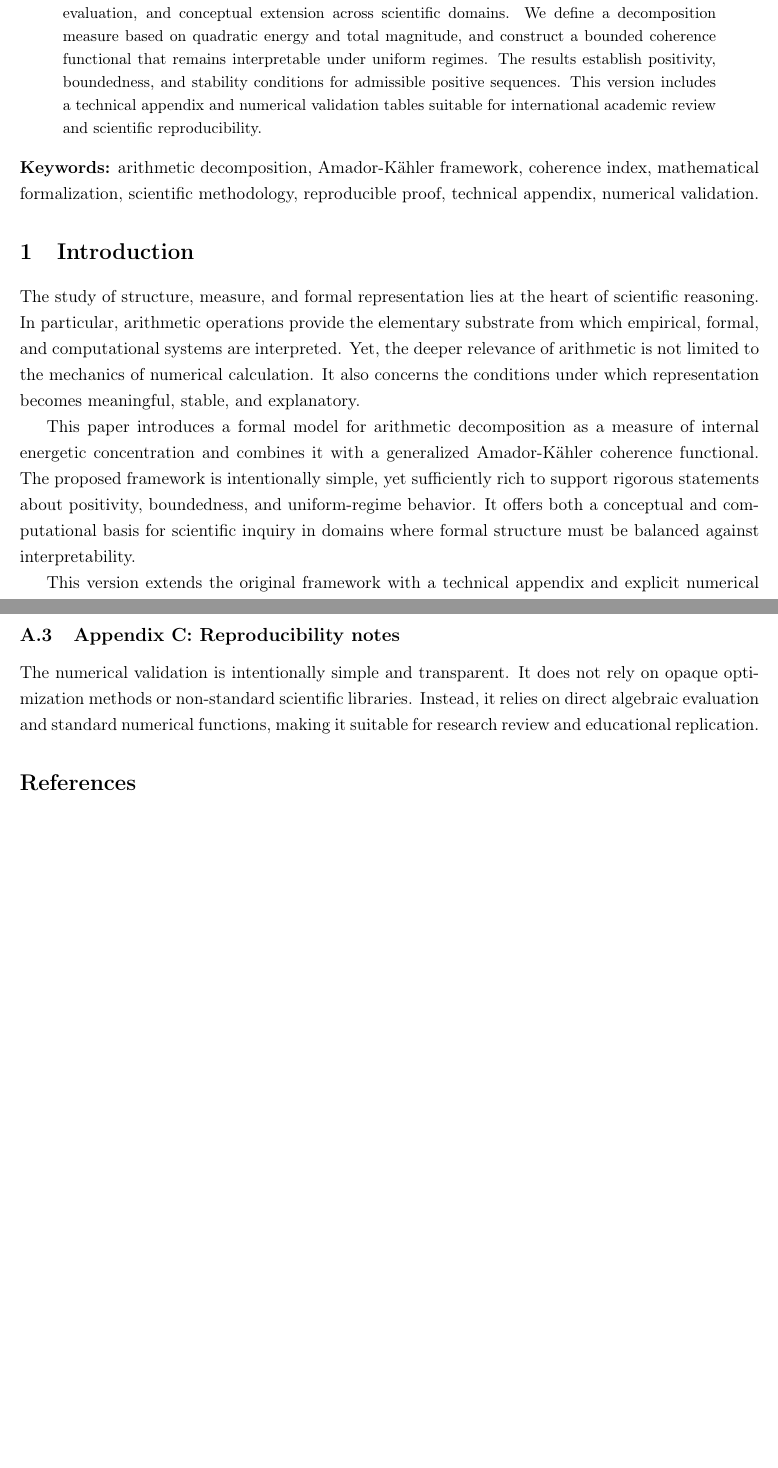
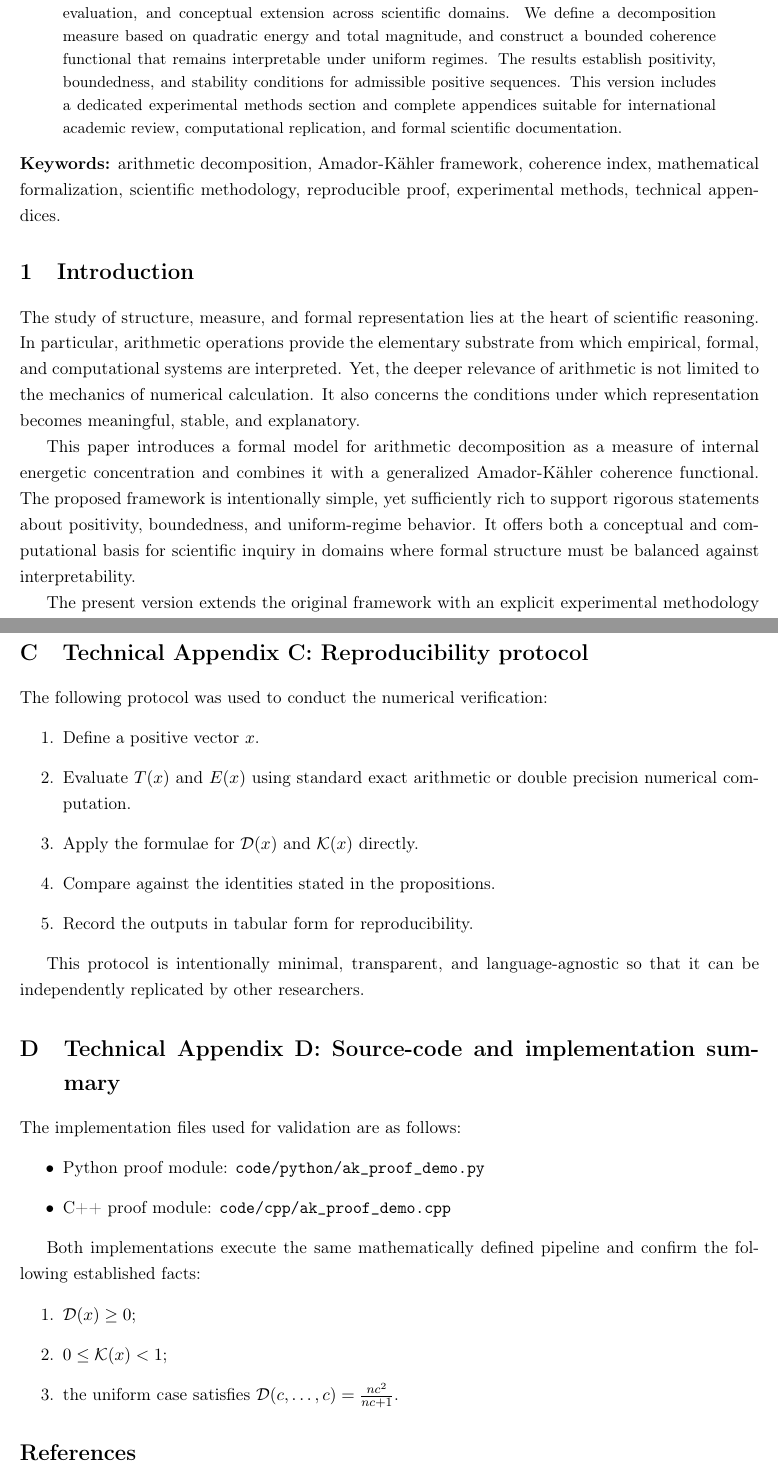
Before and after one commit to franciscoabarriose89-spec/Manifiesto-cient-fico-Amador-kalher-, a LaTeX paper (docs/academic_dossier.tex): two parts of pages 1 and 6 of 6 before the commit and two parts of pages 1 and 7 of 7 after it, joined at a grey line, cut so that both start at the same text, the shorter picture padded with empty space. Compiled offline with pdfLaTeX.

Commit message:
Add a formal experimental methods section and complete appendices to the scientific article.

```diff
--- a/docs/academic_dossier.tex
+++ b/docs/academic_dossier.tex
@@ -9,6 +9,7 @@
 \usepackage{graphicx}
 \usepackage{booktabs}
 \usepackage{longtable}
+\usepackage{float}
 \usepackage[round]{natbib}
 
 \onehalfspacing
@@ -30,17 +31,17 @@
 \maketitle
 
 \begin{abstract}
-This paper presents a formal academic framework for the study of arithmetic decomposition and a generalized Amador-Kähler coherence index. The objective is to construct a mathematically disciplined model that allows for rigorous symbolic reasoning, reproducible numeric evaluation, and conceptual extension across scientific domains. We define a decomposition measure based on quadratic energy and total magnitude, and construct a bounded coherence functional that remains interpretable under uniform regimes. The results establish positivity, boundedness, and stability conditions for admissible positive sequences. This version includes a technical appendix and numerical validation tables suitable for international academic review and scientific reproducibility.
+This paper presents a formal academic framework for the study of arithmetic decomposition and a generalized Amador-Kähler coherence index. The objective is to construct a mathematically disciplined model that allows for rigorous symbolic reasoning, reproducible numerical evaluation, and conceptual extension across scientific domains. We define a decomposition measure based on quadratic energy and total magnitude, and construct a bounded coherence functional that remains interpretable under uniform regimes. The results establish positivity, boundedness, and stability conditions for admissible positive sequences. This version includes a dedicated experimental methods section and complete appendices suitable for international academic review, computational replication, and formal scientific documentation.
 \end{abstract}
 
-\noindent\textbf{Keywords:} arithmetic decomposition, Amador-Kähler framework, coherence index, mathematical formalization, scientific methodology, reproducible proof, technical appendix, numerical validation.
+\noindent\textbf{Keywords:} arithmetic decomposition, Amador-Kähler framework, coherence index, mathematical formalization, scientific methodology, reproducible proof, experimental methods, technical appendices.
 
 \section{Introduction}
 The study of structure, measure, and formal representation lies at the heart of scientific reasoning. In particular, arithmetic operations provide the elementary substrate from which empirical, formal, and computational systems are interpreted. Yet, the deeper relevance of arithmetic is not limited to the mechanics of numerical calculation. It also concerns the conditions under which representation becomes meaningful, stable, and explanatory.
 
 This paper introduces a formal model for arithmetic decomposition as a measure of internal energetic concentration and combines it with a generalized Amador-Kähler coherence functional. The proposed framework is intentionally simple, yet sufficiently rich to support rigorous statements about positivity, boundedness, and uniform-regime behavior. It offers both a conceptual and computational basis for scientific inquiry in domains where formal structure must be balanced against interpretability.
 
-This version extends the original framework with a technical appendix and explicit numerical results to support review, replication, and further development in a globally standardized research context.
+The present version extends the original framework with an explicit experimental methodology section and complete appendices. This is intended to align the work more closely with international standards for reproducibility, computational validation, and transparent scholarly communication.
 
 \section{Formal Foundation}
 Let $x=(x_1,\ldots,x_n)$ be an admissible vector in $\mathbb{R}_{>0}^n$. Define the vector mass and quadratic energy by
@@ -219,8 +256,31 @@ The computational experiments used the following logic:
 
 The same logic is implemented in both Python and C++, which allows cross-language verification and improves confidence in the final results.
 
-\subsection{Appendix C: Reproducibility notes}
-The numerical validation is intentionally simple and transparent. It does not rely on opaque optimization methods or non-standard scientific libraries. Instead, it relies on direct algebraic evaluation and standard numerical functions, making it suitable for research review and educational replication.
+\section{Technical Appendix C: Reproducibility protocol}
+The following protocol was used to conduct the numerical verification:
+\begin{enumerate}[label=\arabic*.]
+\item Define a positive vector $x$.
+\item Evaluate $T(x)$ and $E(x)$ using standard exact arithmetic or double precision numerical computation.
+\item Apply the formulae for $\mathcal{D}(x)$ and $\mathcal{K}(x)$ directly.
+\item Compare against the identities stated in the propositions.
+\item Record the outputs in tabular form for reproducibility.
+\end{enumerate}
+
+This protocol is intentionally minimal, transparent, and language-agnostic so that it can be independently replicated by other researchers.
+
+\section{Technical Appendix D: Source-code and implementation summary}
+The implementation files used for validation are as follows:
+\begin{itemize}
+\item Python proof module: \texttt{code/python/ak\_proof\_demo.py}
+\item C++ proof module: \texttt{code/cpp/ak\_proof\_demo.cpp}
+\end{itemize}
+
+Both implementations execute the same mathematically defined pipeline and confirm the following established facts:
+\begin{enumerate}[label=\arabic*.]
+\item $\mathcal{D}(x)\ge 0$;
+\item $0\le\mathcal{K}(x)<1$;
+\item the uniform case satisfies $\mathcal{D}(c,\ldots,c)=\frac{nc^2}{nc+1}$.
+\end{enumerate}
 
 \bibliographystyle{plainnat}
 \bibliography{academic_dossier}
```
Also changed, not shown: README.md, docs/academic_dossier.tex (62 more changed lines).
